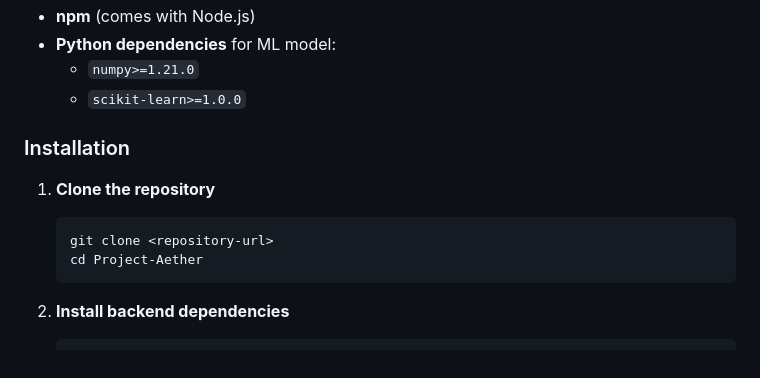
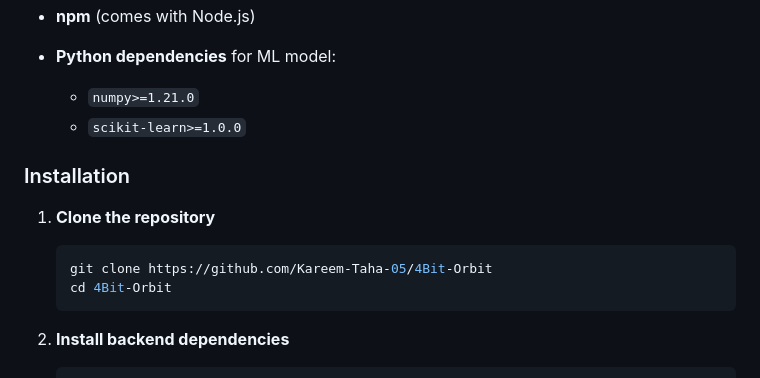
Before and after one commit to Kareem-Taha-05/4Bit-Orbit, a Markdown page: README.md, the part around one of its changes. Rendered like a GitHub page.

````diff
--- a/README.md
+++ b/README.md
@@ -84,14 +84,16 @@ Project-Aether/
 - **npm** (comes with Node.js)
+
 - **Python dependencies** for ML model:
   - `numpy>=1.21.0`
   - `scikit-learn>=1.0.0`
+
 
 ### Installation
 
 1. **Clone the repository**
    ```bash
-   git clone <repository-url>
-   cd Project-Aether
+   git clone https://github.com/Kareem-Taha-05/4Bit-Orbit
+   cd 4Bit-Orbit
    ```
 
 2. **Install backend dependencies**
````
Also changed, not shown: other parts of README.md (+1 -1 lines).
